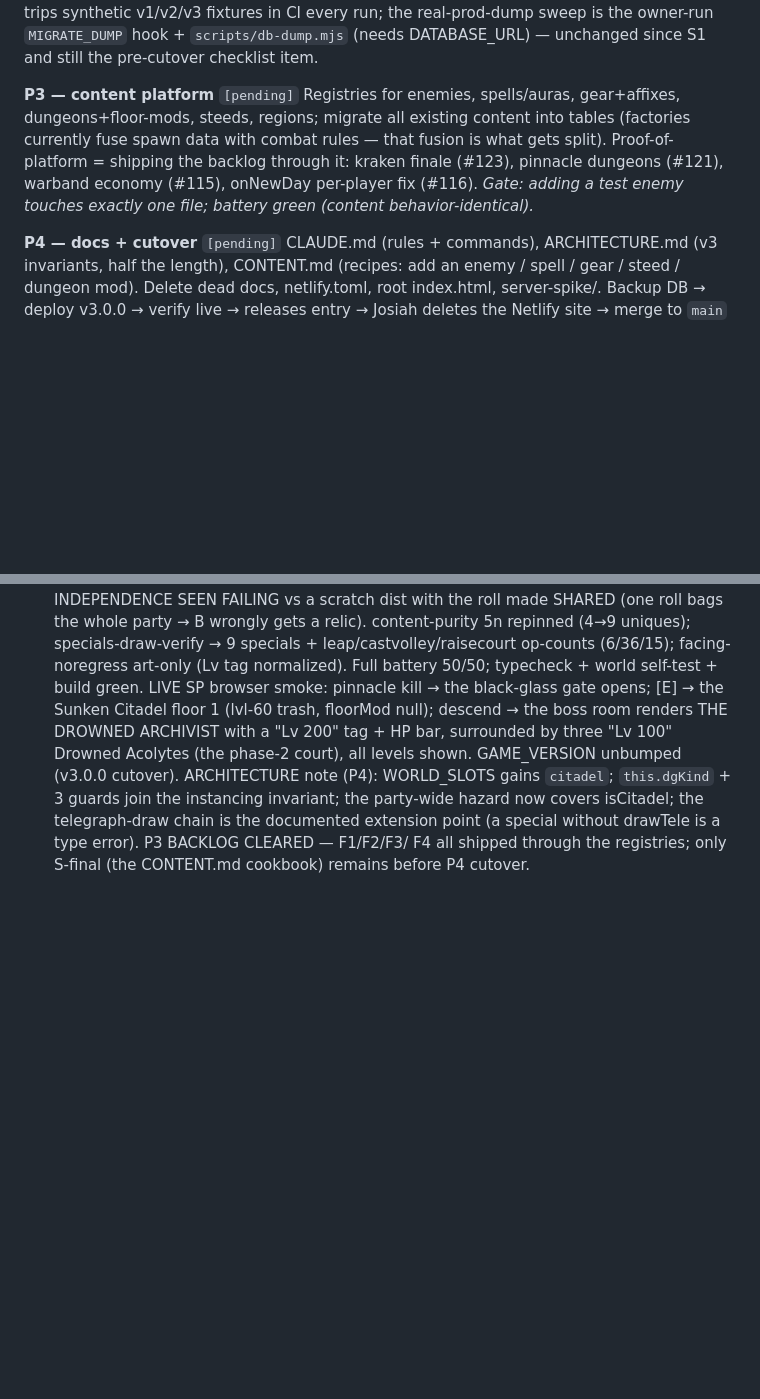
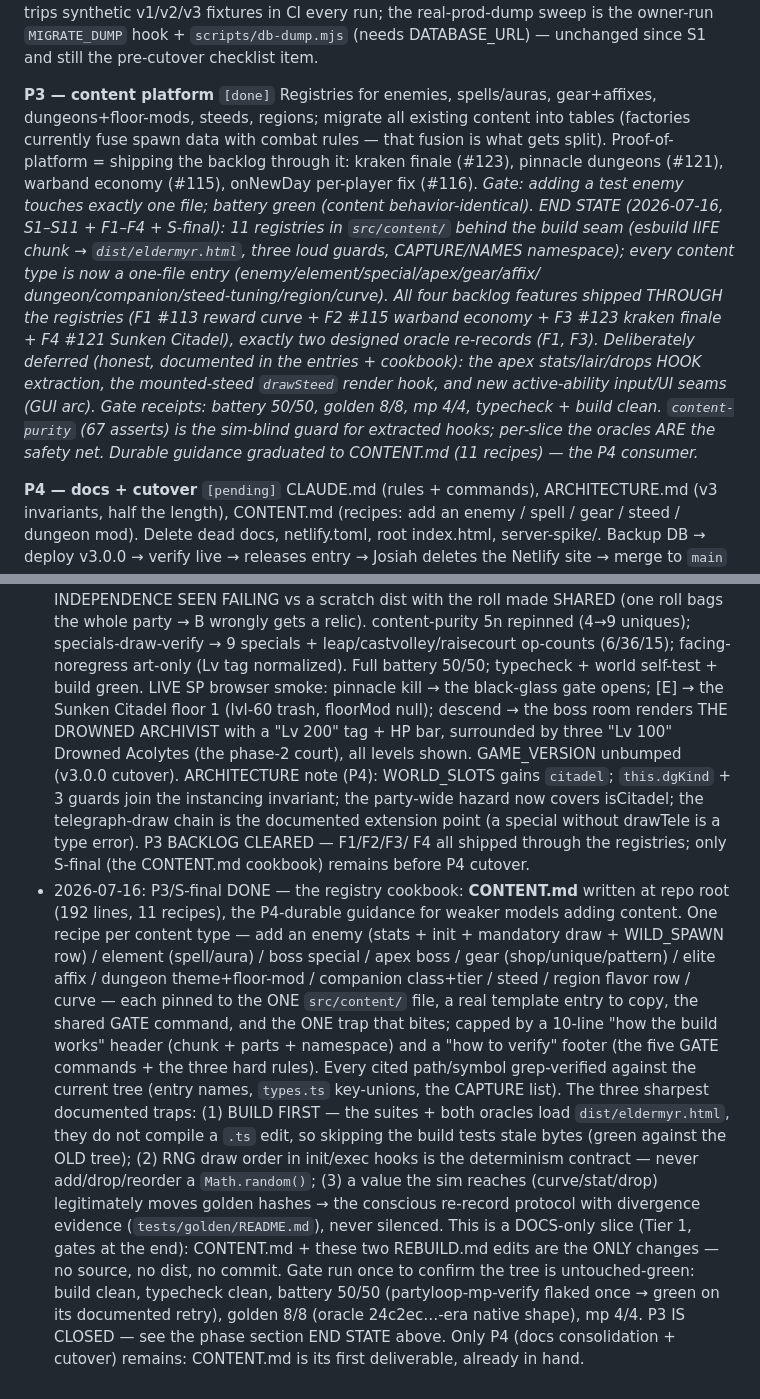
Before and after one commit to Josiah-Turnquist/eldermyr, a Markdown page: REBUILD.md, 2 parts joined by grey strips. GitHub-like rendering; blank space fills up the shorter version.

```diff
--- a/REBUILD.md
+++ b/REBUILD.md
@@ -127,7 +127,7 @@ v1/v2/v3 fixtures in CI every run; the real-prod-dump sweep is the owner-run
 `MIGRATE_DUMP` hook + `scripts/db-dump.mjs` (needs DATABASE_URL) — unchanged since S1 and
 still the pre-cutover checklist item.
 
-**P3 — content platform** `[pending]`
+**P3 — content platform** `[done]`
 Registries for enemies, spells/auras, gear+affixes, dungeons+floor-mods, steeds,
 regions; migrate all existing content into tables (factories currently fuse spawn data
 with combat rules — that fusion is what gets split). Proof-of-platform = shipping the
@@ -135,6 +135,17 @@ backlog through it: kraken finale (#123), pinnacle dungeons (#121), warband econ
 (#115), onNewDay per-player fix (#116).
 *Gate: adding a test enemy touches exactly one file; battery green (content
 behavior-identical).*
+*END STATE (2026-07-16, S1–S11 + F1–F4 + S-final): 11 registries in `src/content/` behind
+the build seam (esbuild IIFE chunk → `dist/eldermyr.html`, three loud guards, CAPTURE/NAMES
+namespace); every content type is now a one-file entry (enemy/element/special/apex/gear/affix/
+dungeon/companion/steed-tuning/region/curve). All four backlog features shipped THROUGH the
+registries (F1 #113 reward curve + F2 #115 warband economy + F3 #123 kraken finale + F4 #121
+Sunken Citadel), exactly two designed oracle re-records (F1, F3). Deliberately deferred (honest,
+documented in the entries + cookbook): the apex stats/lair/drops HOOK extraction, the
+mounted-steed `drawSteed` render hook, and new active-ability input/UI seams (GUI arc). Gate
+receipts: battery 50/50, golden 8/8, mp 4/4, typecheck + build clean. `content-purity` (67
+asserts) is the sim-blind guard for extracted hooks; per-slice the oracles ARE the safety net.
+Durable guidance graduated to CONTENT.md (11 recipes) — the P4 consumer.*
 
 **P4 — docs + cutover** `[pending]`
 CLAUDE.md (rules + commands), ARCHITECTURE.md (v3 invariants, half the length),
@@ -853,3 +864,21 @@ live → releases entry → Josiah deletes the Netlify site → merge to `main`
   3 guards join the instancing invariant; the party-wide hazard now covers isCitadel; the telegraph-draw chain
   is the documented extension point (a special without drawTele is a type error). P3 BACKLOG CLEARED — F1/F2/F3/
   F4 all shipped through the registries; only S-final (the CONTENT.md cookbook) remains before P4 cutover.
+- 2026-07-16: P3/S-final DONE — the registry cookbook: **CONTENT.md** written at repo root (192 lines, 11
+  recipes), the P4-durable guidance for weaker models adding content. One recipe per content type — add an
+  enemy (stats + init + mandatory draw + WILD_SPAWN row) / element (spell/aura) / boss special / apex boss /
+  gear (shop/unique/pattern) / elite affix / dungeon theme+floor-mod / companion class+tier / steed / region
+  flavor row / curve — each pinned to the ONE `src/content/` file, a real template entry to copy, the shared
+  GATE command, and the ONE trap that bites; capped by a 10-line "how the build works" header (chunk + parts +
+  namespace) and a "how to verify" footer (the five GATE commands + the three hard rules). Every cited
+  path/symbol grep-verified against the current tree (entry names, `types.ts` key-unions, the CAPTURE list).
+  The three sharpest documented traps: (1) BUILD FIRST — the suites + both oracles load `dist/eldermyr.html`,
+  they do not compile a `.ts` edit, so skipping the build tests stale bytes (green against the OLD tree); (2)
+  RNG draw order in init/exec hooks is the determinism contract — never add/drop/reorder a `Math.random()`;
+  (3) a value the sim reaches (curve/stat/drop) legitimately moves golden hashes → the conscious re-record
+  protocol with divergence evidence (`tests/golden/README.md`), never silenced. This is a DOCS-only slice
+  (Tier 1, gates at the end): CONTENT.md + these two REBUILD.md edits are the ONLY changes — no source, no
+  dist, no commit. Gate run once to confirm the tree is untouched-green: build clean, typecheck clean, battery
+  50/50 (partyloop-mp-verify flaked once → green on its documented retry), golden 8/8 (oracle 24c2ec…-era
+  native shape), mp 4/4. P3 IS CLOSED — see the phase section END STATE above. Only P4 (docs consolidation +
+  cutover) remains: CONTENT.md is its first deliverable, already in hand.
```
Also changed, not shown: CONTENT.md (added, +192 -0 lines).
